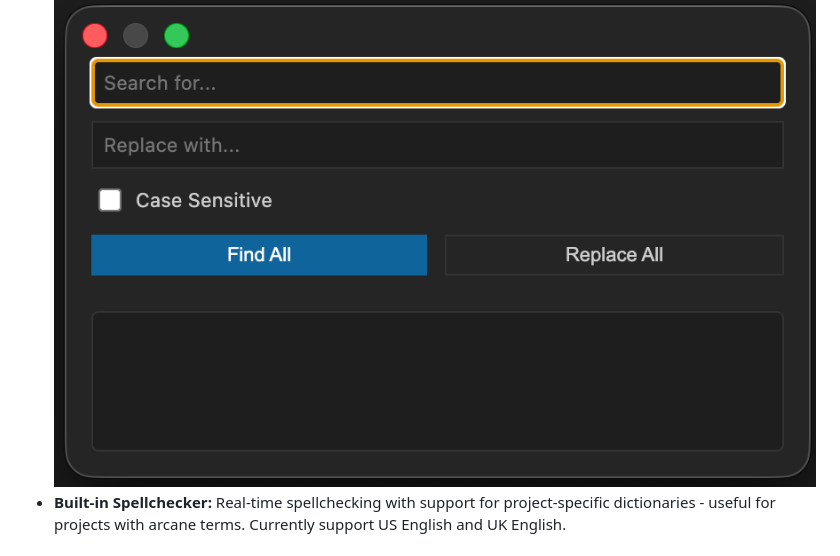
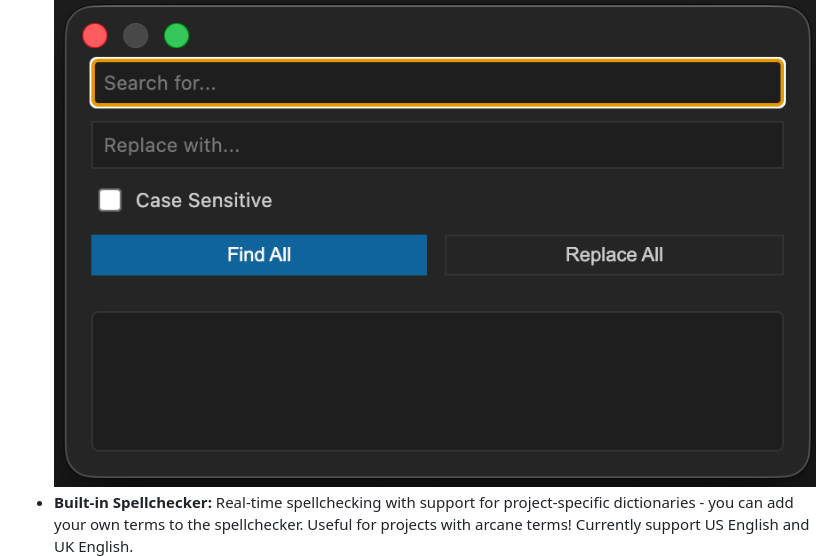
Before and after one commit to wildwinter/dinky, a Markdown page: README.md, the part around the change. Drawn GitHub-style.

Commit message:
Improve spellchecker description in README
Updated the built-in spellchecker feature description to clarify that users can add their own terms.

```diff
--- a/README.md
+++ b/README.md
@@ -61,7 +61,7 @@ Dinky generates an ID for every line of text or choice. It's hidden in the edito
 ![Testing](doc/Testing.png)
 - **Global Search & Replace:** Search and replace across all project files.
 ![SearchReplace](doc/SearchReplace.png)
-- **Built-in Spellchecker:** Real-time spellchecking with support for project-specific dictionaries - useful for projects with arcane terms. Currently support US English and UK English.
+- **Built-in Spellchecker:** Real-time spellchecking with support for project-specific dictionaries - you can add your own terms to the spellchecker. Useful for projects with arcane terms! Currently support US English and UK English.
 ![Spelling](doc/Spelling.png)
 - **Theme:** Supports light, dark, or current system theme!
 
```
